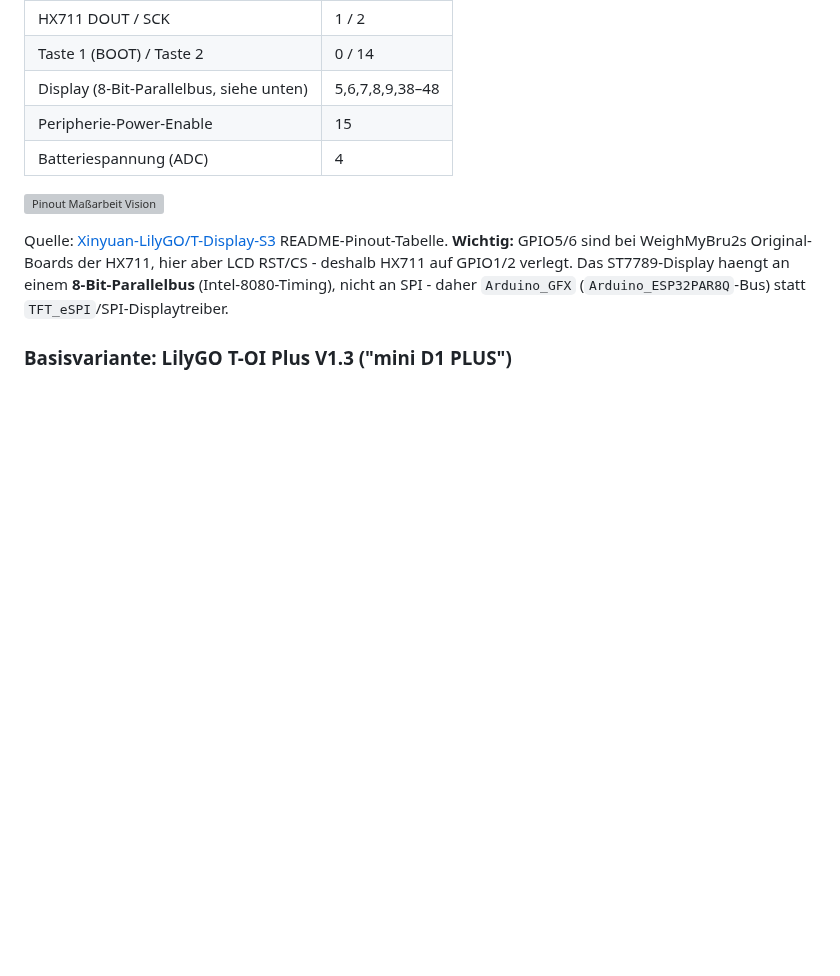
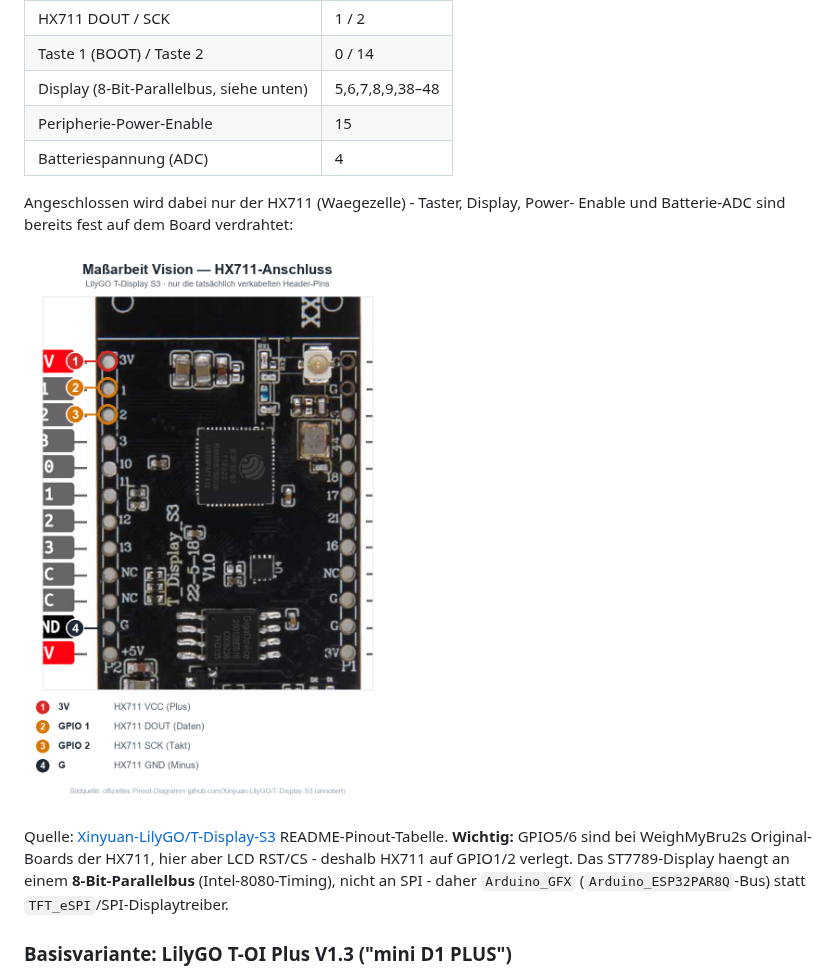
Before and after one commit to haki6661/massarbeit-waage, a Markdown page: README.md, the part around one of its changes. Rendered like a GitHub page; pictures changed too: docs/pinout/massarbeit-vision-pinout.png (added); blank space fills up the shorter version; grey boxes are pictures that could not be loaded.

```diff
--- a/README.md
+++ b/README.md
@@ -73,7 +73,10 @@ Board-Profile in `include/boards/`.
 | Peripherie-Power-Enable | 15 |
 | Batteriespannung (ADC) | 4 |
 
-![Pinout Maßarbeit Vision](docs/pinout/massarbeit-vision.svg)
+Angeschlossen wird dabei nur der HX711 (Waegezelle) - Taster, Display, Power-
+Enable und Batterie-ADC sind bereits fest auf dem Board verdrahtet:
+
+![HX711-Anschluss Maßarbeit Vision](docs/pinout/massarbeit-vision-pinout.png)
 
 Quelle: [Xinyuan-LilyGO/T-Display-S3](https://github.com/Xinyuan-LilyGO/T-Display-S3)
 README-Pinout-Tabelle. **Wichtig:** GPIO5/6 sind bei WeighMyBru2s Original-
```
Also changed, not shown: other parts of README.md (+4 -1 lines), docs/pinout/massarbeit-basis-pinout.png (added), docs/pinout/src/t-display-s3-official.jpg (added), 5 other files.
